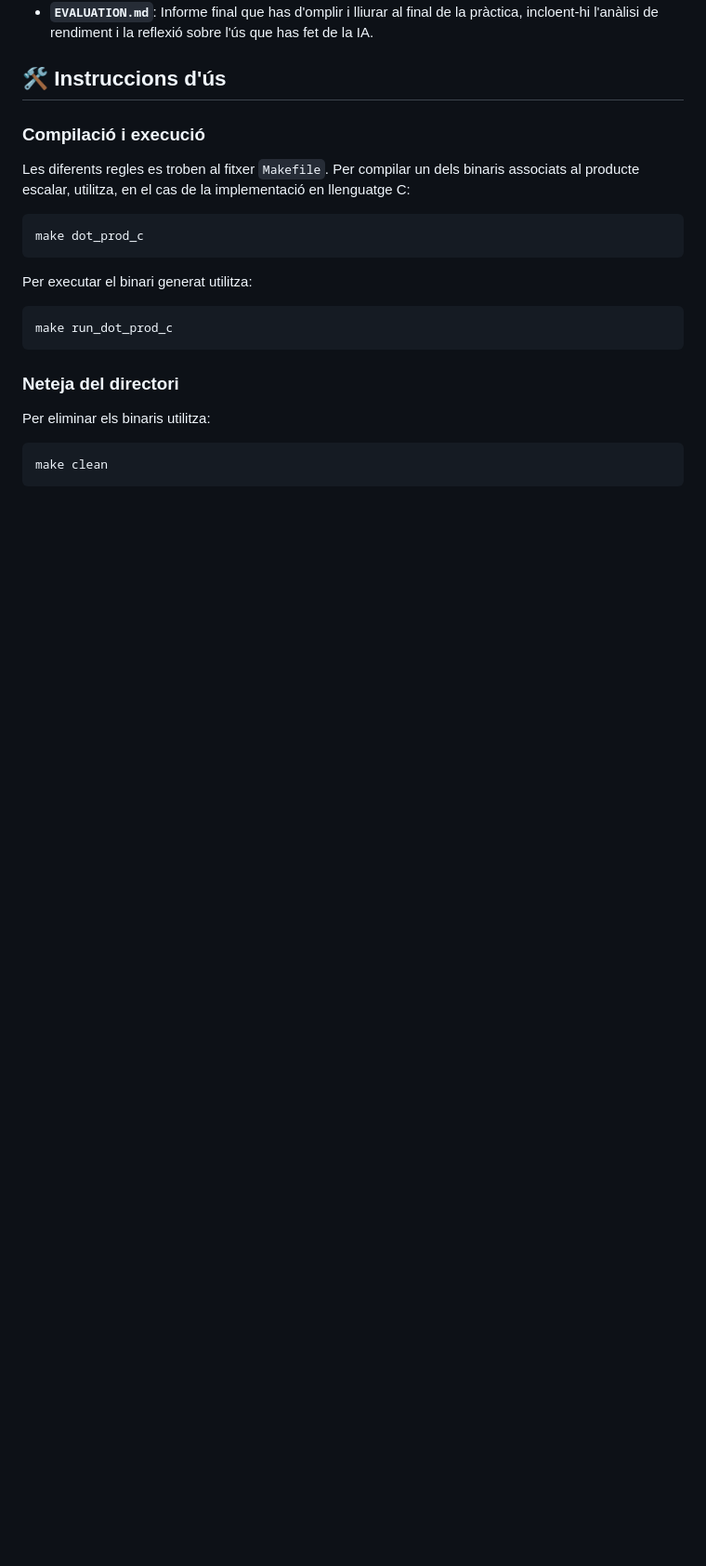
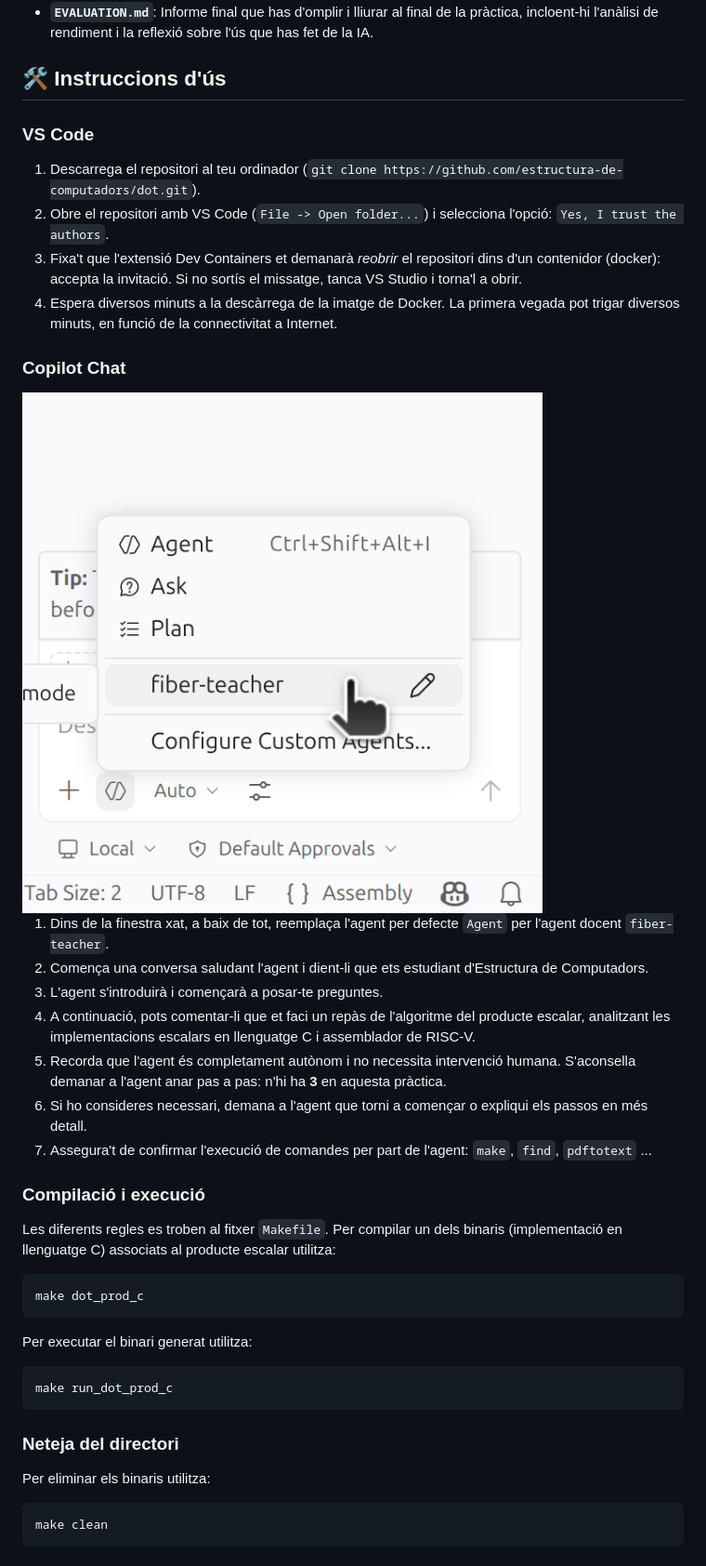
Before and after one commit to estructura-de-computadors/dot, a Markdown page: README.md, the part around one of its changes. Shown at 93% size. Drawn GitHub-style; pictures changed too: fiber-teacher.png (added); blank space fills up the shorter version.

````diff
--- a/README.md
+++ b/README.md
@@ -67,9 +66,30 @@ Aquest repositori conté els següents fitxers clau:
 
 ## 🛠️ Instruccions d'ús
 
+### VS Code
+
+1. Descarrega el repositori al teu ordinador (`git clone https://github.com/estructura-de-computadors/dot.git`).
+2. Obre el repositori amb VS Code (`File -> Open folder...`) i selecciona l'opció: `Yes, I trust the authors`.
+3. Fixa't que l'extensió Dev Containers et demanarà *reobrir* el repositori dins d'un contenidor (docker): accepta la invitació.  Si no sortís el missatge, tanca VS Studio i torna'l a obrir.
+4. Espera diversos minuts a la descàrrega de la imatge de Docker.  La primera vegada pot trigar diversos minuts, en funció de la connectivitat a Internet.
+
+### Copilot Chat
+
+<div style="text-align:center;">
+  <img src="fiber-teacher.png" alt="fiber-teacher" style="width:25%; height:auto; display:inline-block;">
+</div>
+
+1. Dins de la finestra xat, a baix de tot, reemplaça l'agent per defecte `Agent` per l'agent docent `fiber-teacher`.
+2. Comença una conversa saludant l'agent i dient-li que ets estudiant d'Estructura de Computadors.
+3. L'agent s'introduirà i començarà a posar-te preguntes.
+4. A continuació, pots comentar-li que et faci un repàs de l'algoritme del producte escalar, analitzant les implementacions escalars en llenguatge C i assemblador de RISC-V.
+5. Recorda que l'agent és completament autònom i no necessita intervenció humana. S'aconsella demanar a l'agent anar pas a pas: n'hi ha **3** en aquesta pràctica.
+6. Si ho consideres necessari, demana a l'agent que torni a començar o expliqui els passos en més detall.
+7. Assegura't de confirmar l'execució de comandes per part de l'agent: `make`, `find`, `pdftotext` ...
+
 ### Compilació i execució
 
-Les diferents regles es troben al fitxer `Makefile`.  Per compilar un dels binaris associats al producte escalar, utilitza, en el cas de la implementació en llenguatge C:
+Les diferents regles es troben al fitxer `Makefile`. Per compilar un dels binaris (implementació en llenguatge C) associats al producte escalar utilitza:
 
 ```bash
 make dot_prod_c
````
Also changed, not shown: other parts of README.md (+25 -34 lines).
